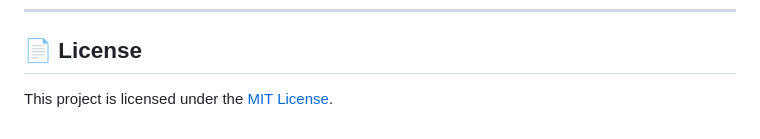
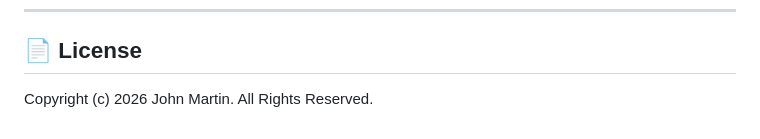
Before and after one commit to JohnMartin0301/CloudEye-Cloud-Operations-Monitoring-Platform, a Markdown page: README.md, the part around the change. Rendered like a GitHub page.

```diff
--- a/README.md
+++ b/README.md
@@ -206,5 +206,4 @@ Interactive API docs available at **http://localhost:8000/docs** when the server
 ---
 
 ## 📄 License
-
-This project is licensed under the [MIT License](LICENSE).
+Copyright (c) 2026 John Martin. All Rights Reserved.
```
